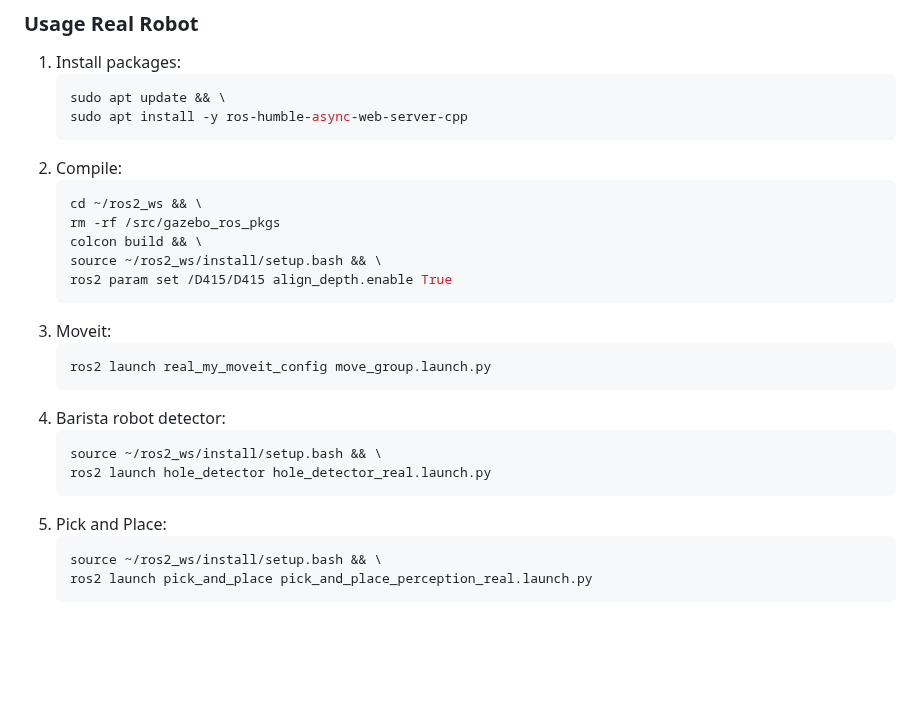
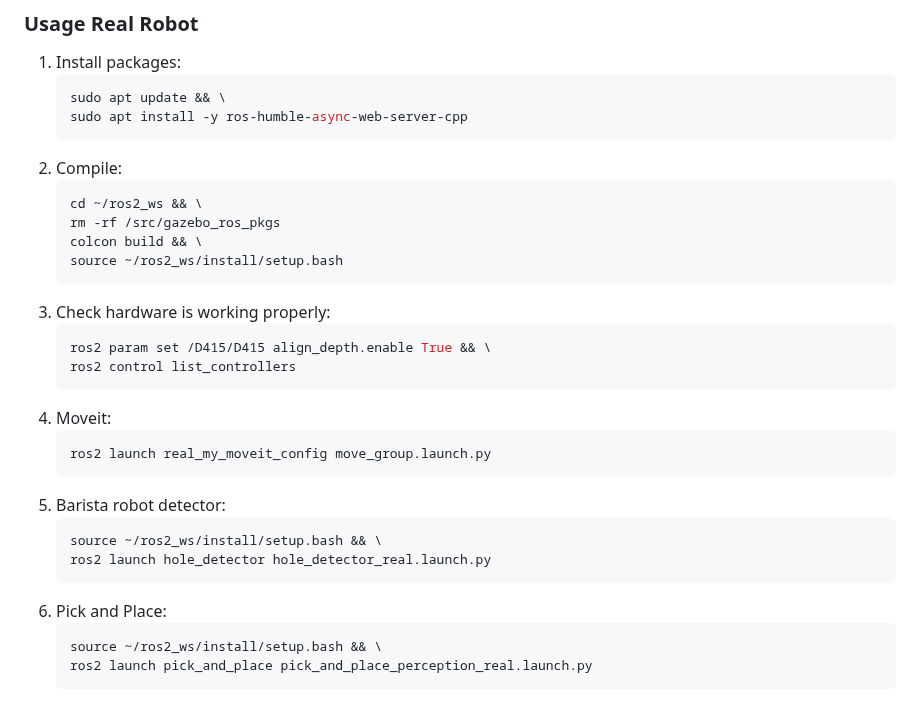
Before and after one commit to mefisto2017/masterclass-project, a Markdown page: README.md, the part around the change. Drawn GitHub-style; blank space fills up the shorter version.

````diff
--- a/README.md
+++ b/README.md
@@ -140,19 +140,23 @@ on a delivery robot platform.
    cd ~/ros2_ws && \
    rm -rf /src/gazebo_ros_pkgs
    colcon build && \
-   source ~/ros2_ws/install/setup.bash && \
-   ros2 param set /D415/D415 align_depth.enable True
+   source ~/ros2_ws/install/setup.bash
    ```
-3. Moveit:
+3. Check hardware is working properly:
+   ```sh
+   ros2 param set /D415/D415 align_depth.enable True && \
+   ros2 control list_controllers
+   ```
+4. Moveit:
    ```sh
    ros2 launch real_my_moveit_config move_group.launch.py
    ```
-4. Barista robot detector:
+5. Barista robot detector:
    ```sh
    source ~/ros2_ws/install/setup.bash && \
    ros2 launch hole_detector hole_detector_real.launch.py
    ```
-5. Pick and Place:
+6. Pick and Place:
    ```sh
    source ~/ros2_ws/install/setup.bash && \
    ros2 launch pick_and_place pick_and_place_perception_real.launch.py
````
